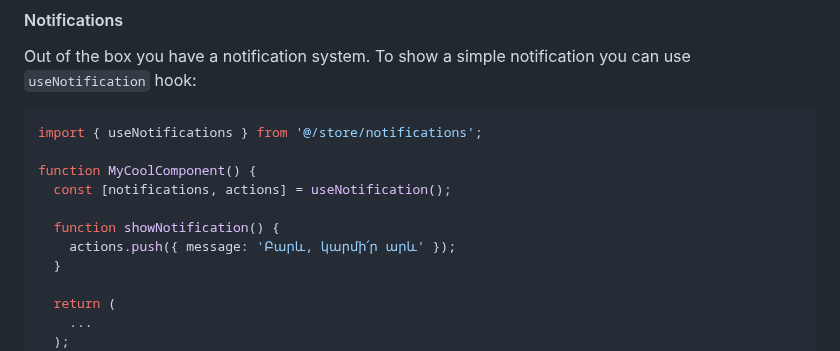
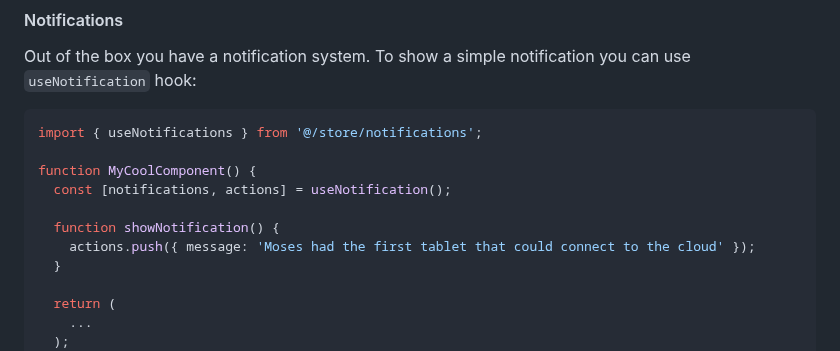
Before and after one commit to WalissonRodrigo/kanban-react-pwa, a Markdown page: README.md, the part around the change. Drawn GitHub-style.

Commit message:
fix strange message in readme

```diff
--- a/README.md
+++ b/README.md
@@ -79,7 +79,7 @@ function MyCoolComponent() {
   const [notifications, actions] = useNotification();
 
   function showNotification() {
-    actions.push({ message: 'Բարև, կարմի՛ր արև' });
+    actions.push({ message: 'Moses had the first tablet that could connect to the cloud' });
   }
 
   return (
```
